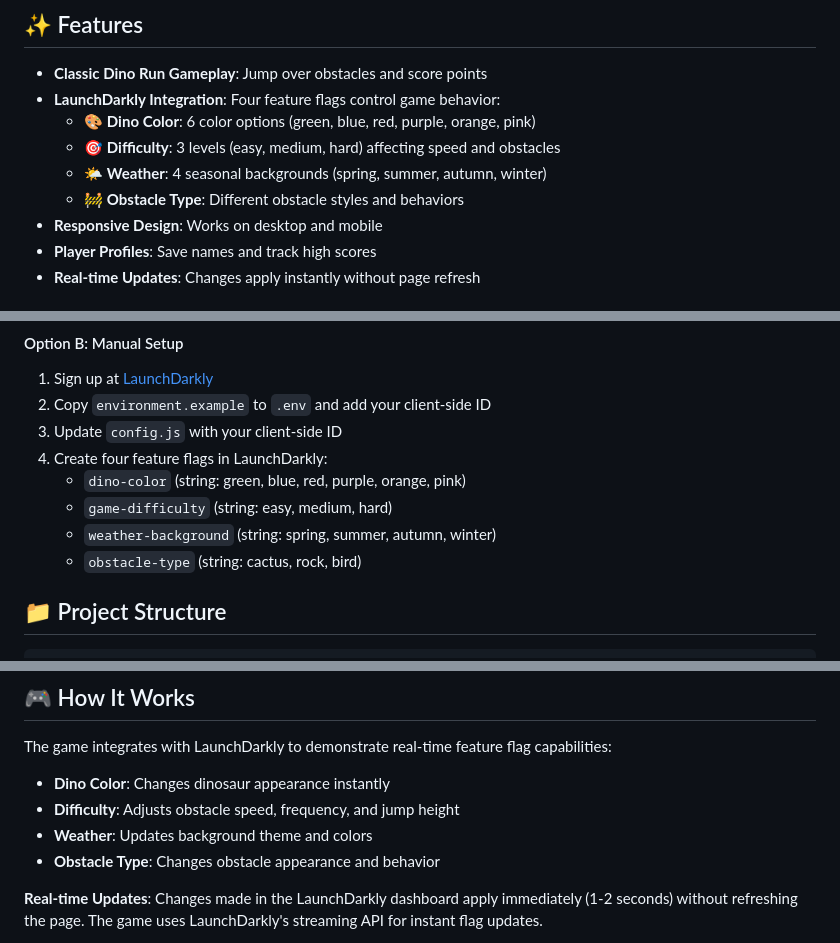
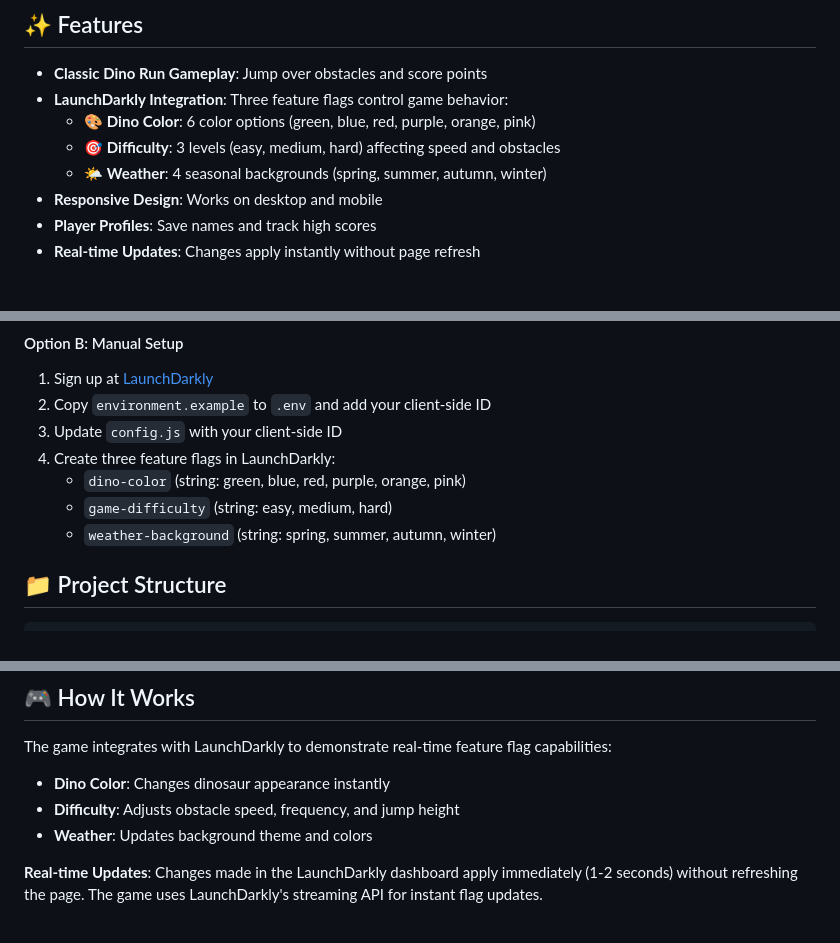
Before and after one commit to TanSiHao/ld-dino-run, a Markdown page: README.md, 3 parts joined by grey strips. Drawn GitHub-style.

Commit message:
Fix README: Correct to three flags, remove incorrect obstacle-type flag
- Change back to three feature flags (not four)
- Remove obstacle-type references that don't exist in implementation
- Correct flag count in documentation and setup instructions
- Remove getObstacleType() from console examples
- Accurate documentation now matches actual game implementation

```diff
--- a/README.md
+++ b/README.md
@@ -5,11 +5,10 @@ A browser-based Dino Run game with LaunchDarkly feature flags integration. Contr
 ## ✨ Features
 
 - **Classic Dino Run Gameplay**: Jump over obstacles and score points
-- **LaunchDarkly Integration**: Four feature flags control game behavior:
+- **LaunchDarkly Integration**: Three feature flags control game behavior:
   - 🎨 **Dino Color**: 6 color options (green, blue, red, purple, orange, pink)
   - 🎯 **Difficulty**: 3 levels (easy, medium, hard) affecting speed and obstacles
   - 🌤️ **Weather**: 4 seasonal backgrounds (spring, summer, autumn, winter)
-  - 🚧 **Obstacle Type**: Different obstacle styles and behaviors
 - **Responsive Design**: Works on desktop and mobile
 - **Player Profiles**: Save names and track high scores
 - **Real-time Updates**: Changes apply instantly without page refresh
@@ -49,11 +48,10 @@ terraform apply
 1. Sign up at [LaunchDarkly](https://launchdarkly.com)
 2. Copy `environment.example` to `.env` and add your client-side ID
 3. Update `config.js` with your client-side ID
-4. Create four feature flags in LaunchDarkly:
+4. Create three feature flags in LaunchDarkly:
    - `dino-color` (string: green, blue, red, purple, orange, pink)
    - `game-difficulty` (string: easy, medium, hard)
    - `weather-background` (string: spring, summer, autumn, winter)
-   - `obstacle-type` (string: cactus, rock, bird)
 
 ## 📁 Project Structure
 
@@ -78,7 +76,6 @@ The game integrates with LaunchDarkly to demonstrate real-time feature flag capa
 - **Dino Color**: Changes dinosaur appearance instantly
 - **Difficulty**: Adjusts obstacle speed, frequency, and jump height
 - **Weather**: Updates background theme and colors
-- **Obstacle Type**: Changes obstacle appearance and behavior
 
 **Real-time Updates**: Changes made in the LaunchDarkly dashboard apply immediately (1-2 seconds) without refreshing the page. The game uses LaunchDarkly's streaming API for instant flag updates.
 
```
Also changed, not shown: other parts of README.md (+0 -1 lines).
